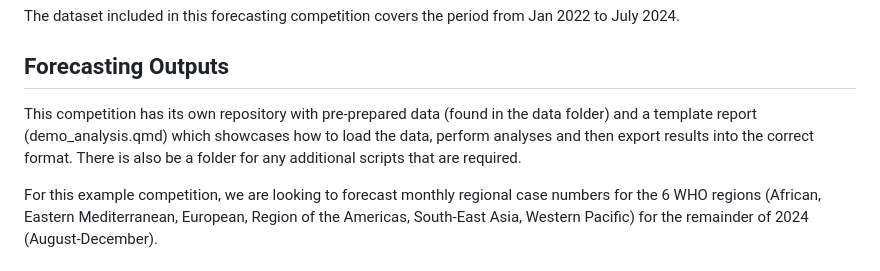
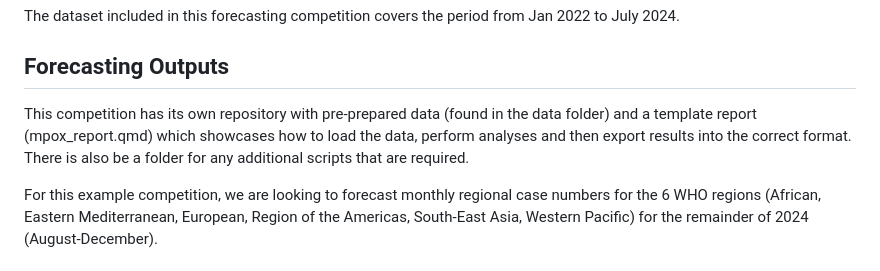
Before and after one commit to SPHERE-PPL/Contest-Example-Mpox, a Markdown page: README.md, the part around the change. Drawn GitHub-style.

```diff
--- a/README.md
+++ b/README.md
@@ -22,7 +22,7 @@ The dataset included in this forecasting competition covers the period from Jan
 
 ## Forecasting Outputs
 
-This competition has its own repository with pre-prepared data (found in the data folder) and a template report (demo_analysis.qmd) which showcases how to load the data, perform analyses and then export results into the correct format. There is also be a folder for any additional scripts that are required.
+This competition has its own repository with pre-prepared data (found in the data folder) and a template report (mpox_report.qmd) which showcases how to load the data, perform analyses and then export results into the correct format. There is also be a folder for any additional scripts that are required.
 
 For this example competition, we are looking to forecast monthly regional case numbers for the 6 WHO regions (African, Eastern Mediterranean, European, Region of the Americas, South-East Asia, Western Pacific) for the remainder of 2024 (August-December).
 
```
